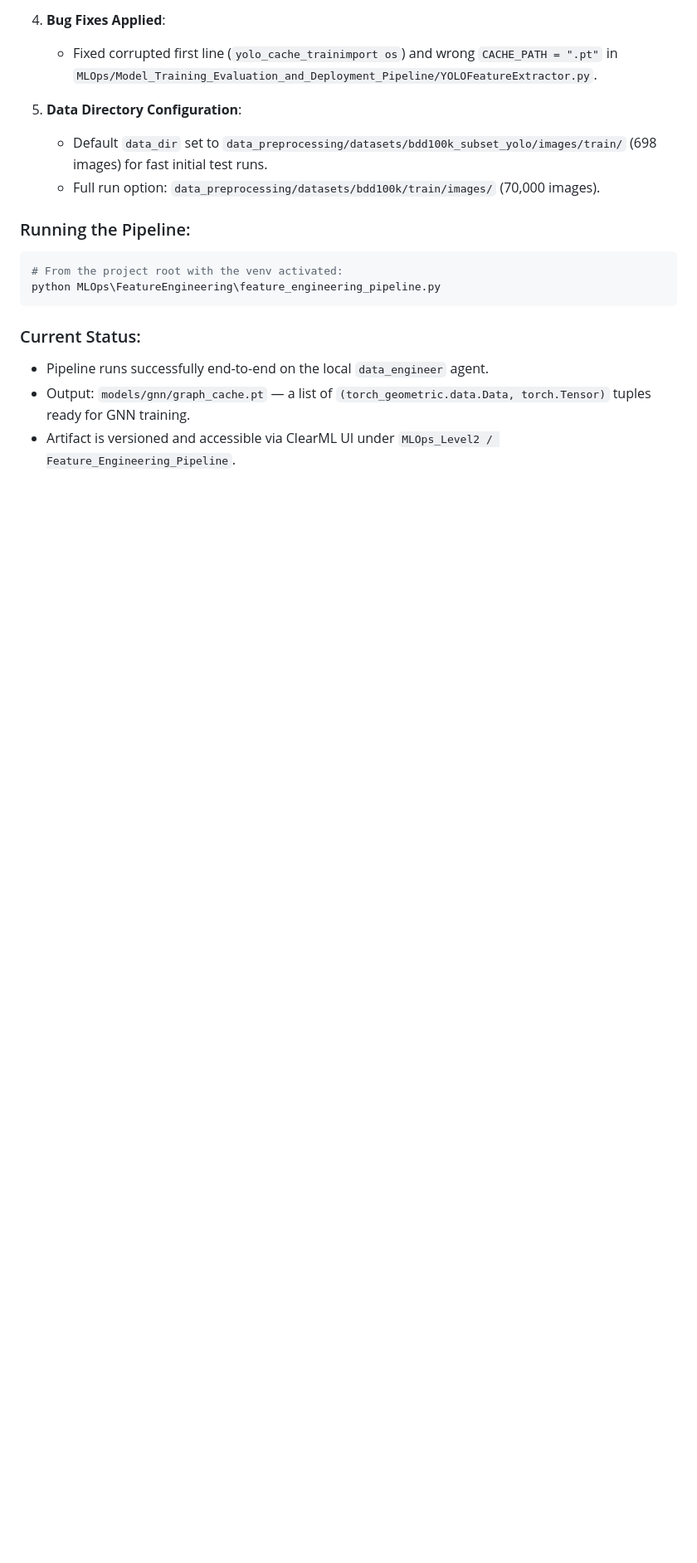
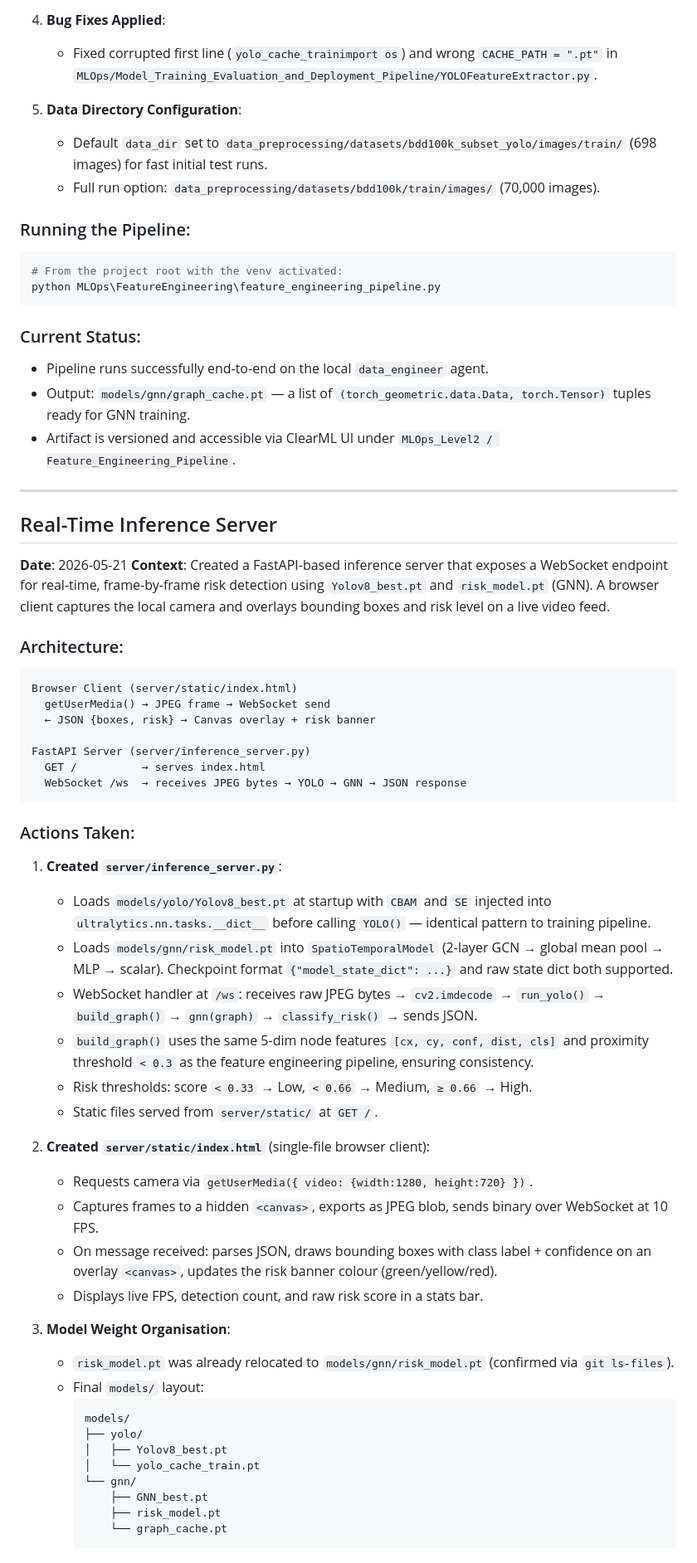
Before and after one commit to TeamInfinityXUTS/InfinifyX, a Markdown page: AGENT_DEBUG.md, the part around one of its changes. Shown at 83% size. Drawn GitHub-style; blank space fills up the shorter version.

Commit message:
docs: document real-time inference server in AGENT_DEBUG.md

````diff
--- a/AGENT_DEBUG.md
+++ b/AGENT_DEBUG.md
@@ -103,3 +103,52 @@ python MLOps\FeatureEngineering\feature_engineering_pipeline.py
 - Pipeline runs successfully end-to-end on the local `data_engineer` agent.
 - Output: `models/gnn/graph_cache.pt` — a list of `(torch_geometric.data.Data, torch.Tensor)` tuples ready for GNN training.
 - Artifact is versioned and accessible via ClearML UI under `MLOps_Level2 / Feature_Engineering_Pipeline`.
+
+---
+
+## Real-Time Inference Server
+
+**Date**: 2026-05-21
+**Context**: Created a FastAPI-based inference server that exposes a WebSocket endpoint for real-time, frame-by-frame risk detection using `Yolov8_best.pt` and `risk_model.pt` (GNN). A browser client captures the local camera and overlays bounding boxes and risk level on a live video feed.
+
+### Architecture:
+```
+Browser Client (server/static/index.html)
+  getUserMedia() → JPEG frame → WebSocket send
+  ← JSON {boxes, risk} → Canvas overlay + risk banner
+
+FastAPI Server (server/inference_server.py)
+  GET /          → serves index.html
+  WebSocket /ws  → receives JPEG bytes → YOLO → GNN → JSON response
+```
+
+### Actions Taken:
+
+1. **Created `server/inference_server.py`**:
+   - Loads `models/yolo/Yolov8_best.pt` at startup with `CBAM` and `SE` injected into `ultralytics.nn.tasks.__dict__` before calling `YOLO()` — identical pattern to training pipeline.
+   - Loads `models/gnn/risk_model.pt` into `SpatioTemporalModel` (2-layer GCN → global mean pool → MLP → scalar). Checkpoint format `{"model_state_dict": ...}` and raw state dict both supported.
+   - WebSocket handler at `/ws`: receives raw JPEG bytes → `cv2.imdecode` → `run_yolo()` → `build_graph()` → `gnn(graph)` → `classify_risk()` → sends JSON.
+   - `build_graph()` uses the same 5-dim node features `[cx, cy, conf, dist, cls]` and proximity threshold `< 0.3` as the feature engineering pipeline, ensuring consistency.
+   - Risk thresholds: score `< 0.33` → Low, `< 0.66` → Medium, `≥ 0.66` → High.
+   - Static files served from `server/static/` at `GET /`.
+
+2. **Created `server/static/index.html`** (single-file browser client):
+   - Requests camera via `getUserMedia({ video: {width:1280, height:720} })`.
+   - Captures frames to a hidden `<canvas>`, exports as JPEG blob, sends binary over WebSocket at 10 FPS.
+   - On message received: parses JSON, draws bounding boxes with class label + confidence on an overlay `<canvas>`, updates the risk banner colour (green/yellow/red).
+   - Displays live FPS, detection count, and raw risk score in a stats bar.
+
+3. **Model Weight Organisation**:
+   - `risk_model.pt` was already relocated to `models/gnn/risk_model.pt` (confirmed via `git ls-files`).
+   - Final `models/` layout:
+     ```
+     models/
+     ├── yolo/
+     │   ├── Yolov8_best.pt
+     │   └── yolo_cache_train.pt
+     └── gnn/
+         ├── GNN_best.pt
+         ├── risk_model.pt
+         └── graph_cache.pt
+     ```
+
````
Also changed, not shown: other parts of AGENT_DEBUG.md (+17 -0 lines).
